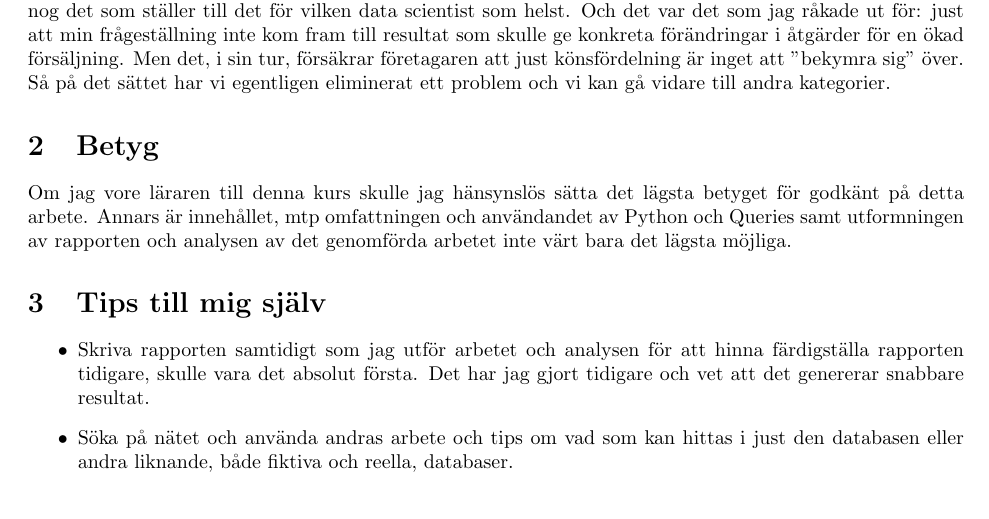
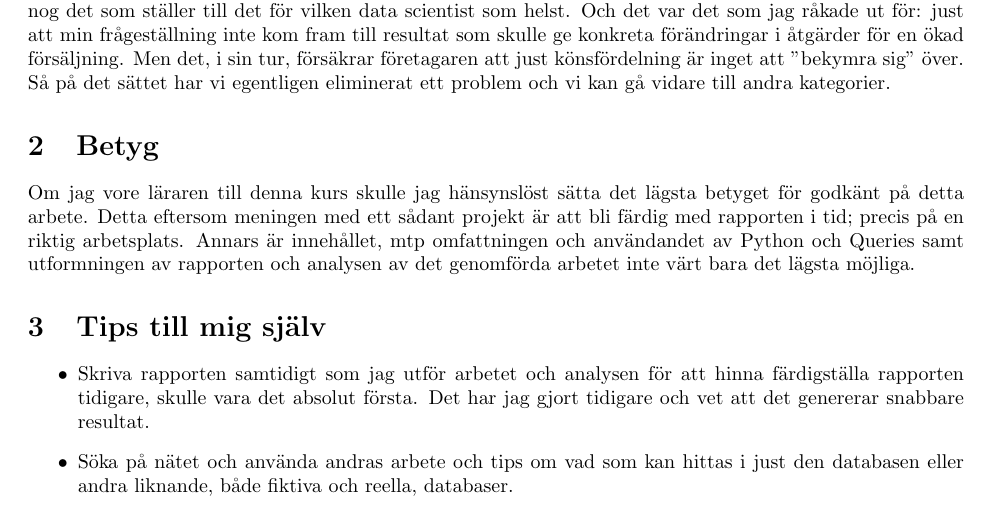
Before and after one commit to Zomnipotential/EC_SQL_Python_Quiz, a LaTeX document (202401281146-AdventureWorks2022-Misc-Zomnipotential.tex): part of the page, cut so that both start at the same text. Compiled offline with pdfLaTeX.

Commit message:
improved the misc.

```diff
--- a/202401281146-AdventureWorks2022-Misc-Zomnipotential.tex
+++ b/202401281146-AdventureWorks2022-Misc-Zomnipotential.tex
@@ -54,7 +54,7 @@ Att försöka hitta den optimala frågan som skulle resultera i ett mönster som
 
 \section{Betyg}
 
-Om jag vore läraren till denna kurs skulle jag hänsynslös sätta det lägsta betyget för godkänt på detta arbete. Annars är innehållet, mtp omfattningen och användandet av Python och Queries samt utformningen av rapporten och analysen av det genomförda arbetet inte värt bara det lägsta möjliga.
+Om jag vore läraren till denna kurs skulle jag hänsynslöst sätta det lägsta betyget för godkänt på detta arbete. Detta eftersom meningen med ett sådant projekt är att bli färdig med rapporten i tid; precis på en riktig arbetsplats. Annars är innehållet, mtp omfattningen och användandet av Python och Queries samt utformningen av rapporten och analysen av det genomförda arbetet inte värt bara det lägsta möjliga.
 
 \section{Tips till mig själv}
 
```
Also changed, not shown: 202401252221-AdventureWorks2022-Report-Zomnipotential.tex (+0 -3 lines), 202401281146-AdventureWorks2022-Misc-Zomnipotential.pdf, 5 other files.
